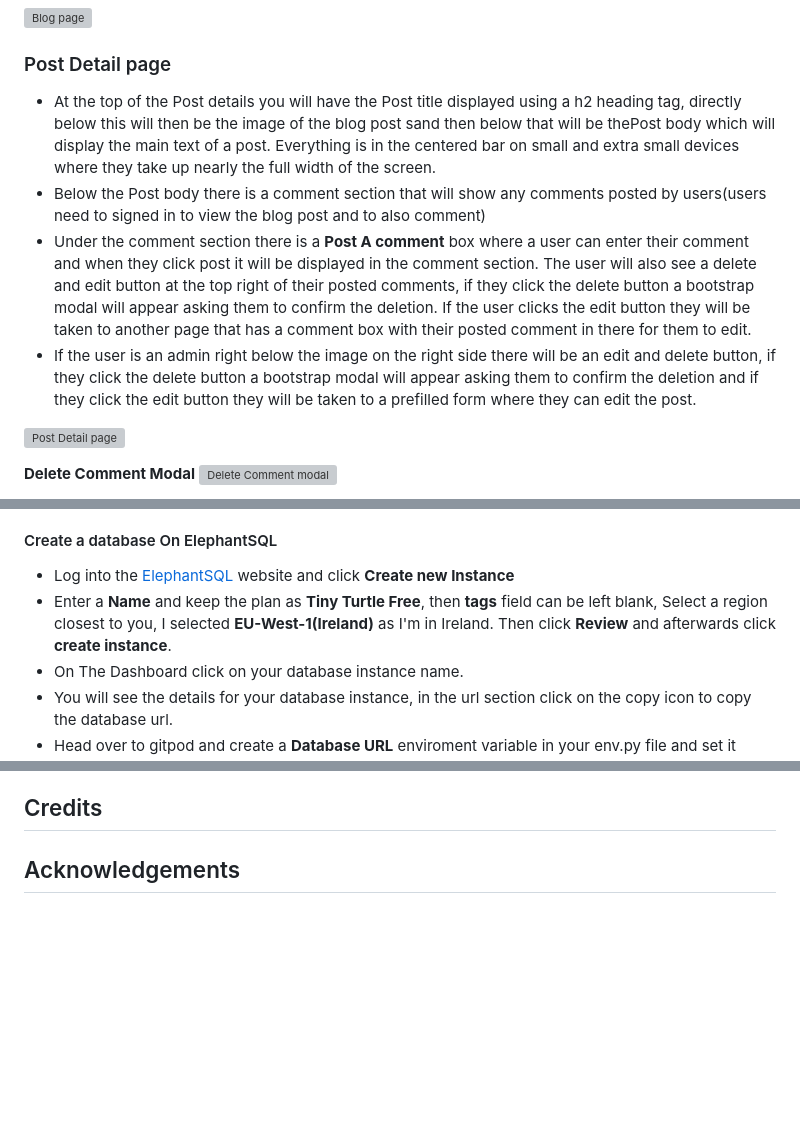
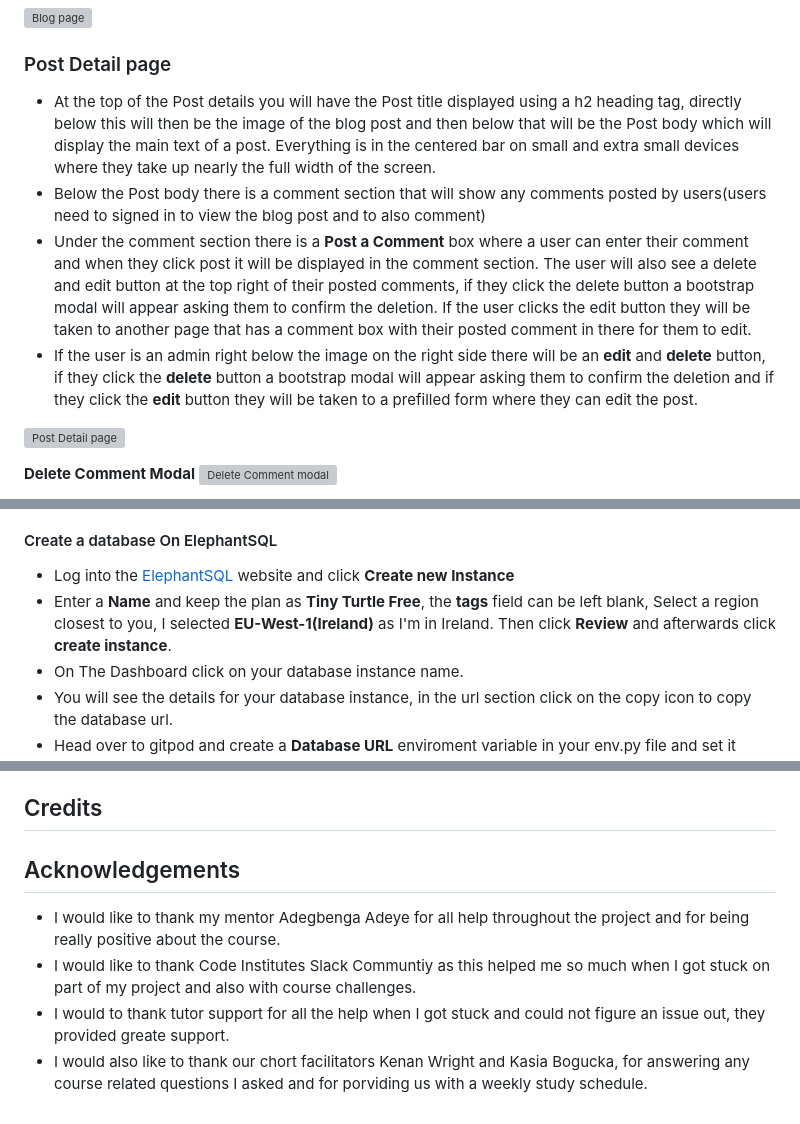
Before and after one commit to kpsdev1/Treats-Sweet-Shop, a Markdown page: README.md, 3 parts joined by grey strips. Rendered like a GitHub page; blank space fills up the shorter version; grey boxes are pictures that could not be loaded.

```diff
--- a/README.md
+++ b/README.md
@@ -240,10 +240,10 @@ A robots.txt file was created to tell search engines where not to crawl on the s
 ![Blog page](readme-docs/images/blog.png)
 
 ### Post Detail page
-- At the top of the Post details you will have the Post title displayed using a h2 heading tag, directly below this will then be the image of the blog post sand then below that will be thePost body which will display the main text of a post. Everything is in the centered bar on small and extra small devices where they take up nearly the full width of the screen.
+- At the top of the Post details you will have the Post title displayed using a h2 heading tag, directly below this will then be the image of the blog post and then below that will be the Post body which will display the main text of a post. Everything is in the centered bar on small and extra small devices where they take up nearly the full width of the screen.
 - Below the Post body there is a comment section that will show any comments posted by users(users need to signed in to view the blog post and to also comment)
-- Under the comment section there is a **Post A comment** box where a user can enter their comment and when they click post it will be displayed in the comment section. The user will also see a delete and edit button at the top right of their posted comments, if they click the delete button a bootstrap modal will appear asking them to confirm the deletion. If the user clicks the edit button they will be taken to another page that has a comment box with their posted comment in there for them to edit.
-- If the user is an admin right below the image on the right side there will be an edit and delete button, if they click the delete button a bootstrap modal will appear asking them to confirm the deletion and if they click the edit button they will be taken to a prefilled form where they can edit the post.
+- Under the comment section there is a **Post a Comment** box where a user can enter their comment and when they click post it will be displayed in the comment section. The user will also see a delete and edit button at the top right of their posted comments, if they click the delete button a bootstrap modal will appear asking them to confirm the deletion. If the user clicks the edit button they will be taken to another page that has a comment box with their posted comment in there for them to edit.
+- If the user is an admin right below the image on the right side there will be an **edit** and **delete** button, if they click the **delete** button a bootstrap modal will appear asking them to confirm the deletion and if they click the **edit** button they will be taken to a prefilled form where they can edit the post.
 
 ![Post Detail page](readme-docs/images/post-detail.png)
 
@@ -336,7 +336,7 @@ This website is deployed to Heroku from a github repository, the following steps
 
 #### Create a database On ElephantSQL
 - Log into the [ElephantSQL](https://www.elephantsql.com/) website and click **Create new Instance**
-- Enter a **Name** and keep the plan as **Tiny Turtle Free**, then **tags** field can be left blank, Select a region closest to you, I selected **EU-West-1(Ireland)** as I'm in Ireland. Then click **Review** and afterwards click **create instance**.
+- Enter a **Name** and keep the plan as **Tiny Turtle Free**, the **tags** field can be left blank, Select a region closest to you, I selected **EU-West-1(Ireland)** as I'm in Ireland. Then click **Review** and afterwards click **create instance**.
 - On The Dashboard click on your database instance name.
 - You will see the details for your database instance, in the url section click on the copy icon to copy the database url.
 - Head over to gitpod and create a **Database URL** enviroment variable in your env.py file and set it equal to the copied url.
@@ -353,3 +353,7 @@ This website is deployed to Heroku from a github repository, the following steps
 ## Credits
 
 ## Acknowledgements
+- I would like to thank my mentor Adegbenga Adeye for all help throughout the project and for being really positive about the course.
+- I would like to thank Code Institutes Slack Communtiy as this helped me so much when I got stuck on part of my project and also with course challenges.
+- I would to thank tutor support for all the help when I got stuck and  could not figure an issue out, they provided greate support.
+- I would also like to thank our chort facilitators Kenan Wright and Kasia Bogucka, for answering any course related questions I asked and for porviding us with a weekly study schedule.
```
Also changed, not shown: other parts of README.md (+8 -8 lines), readme-docs/images/reviews.png, 1 other file.
